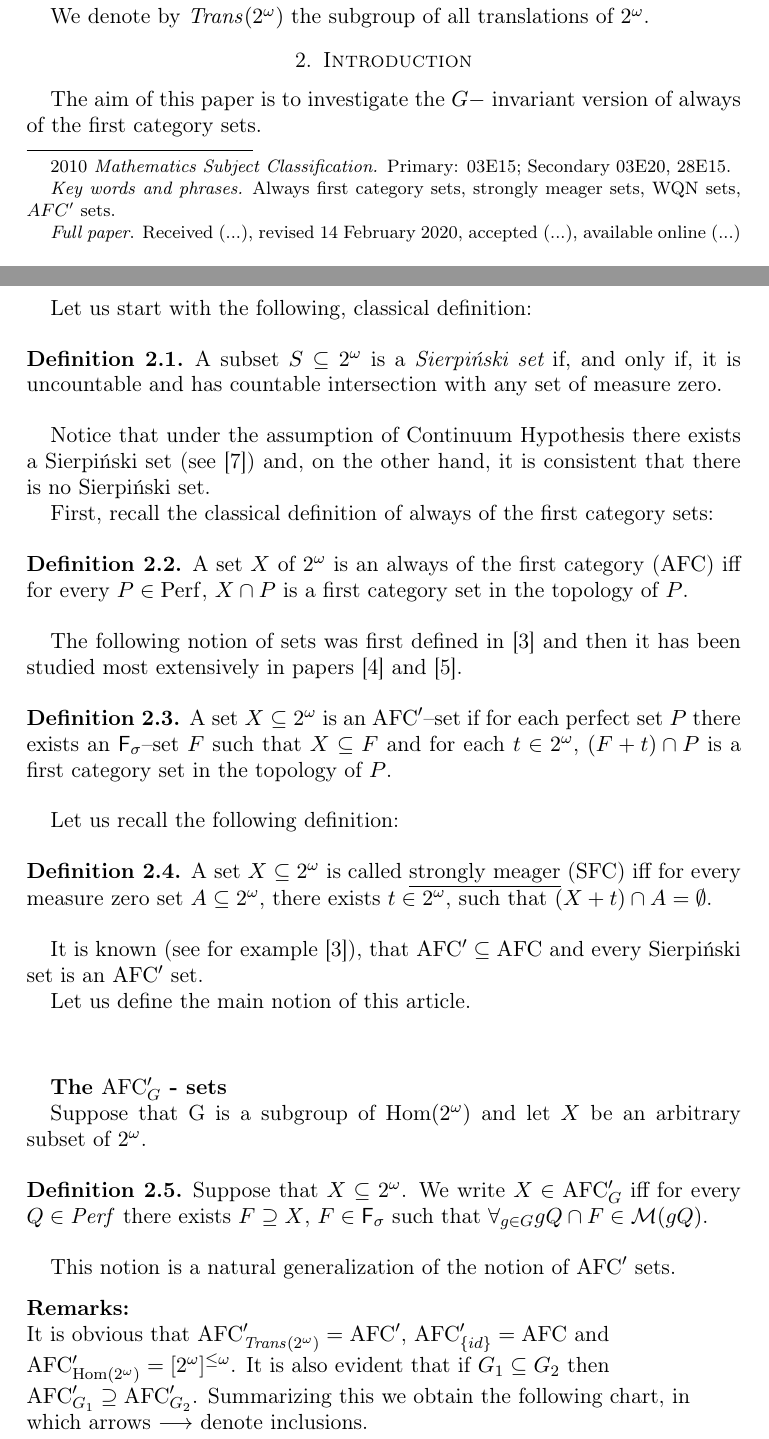
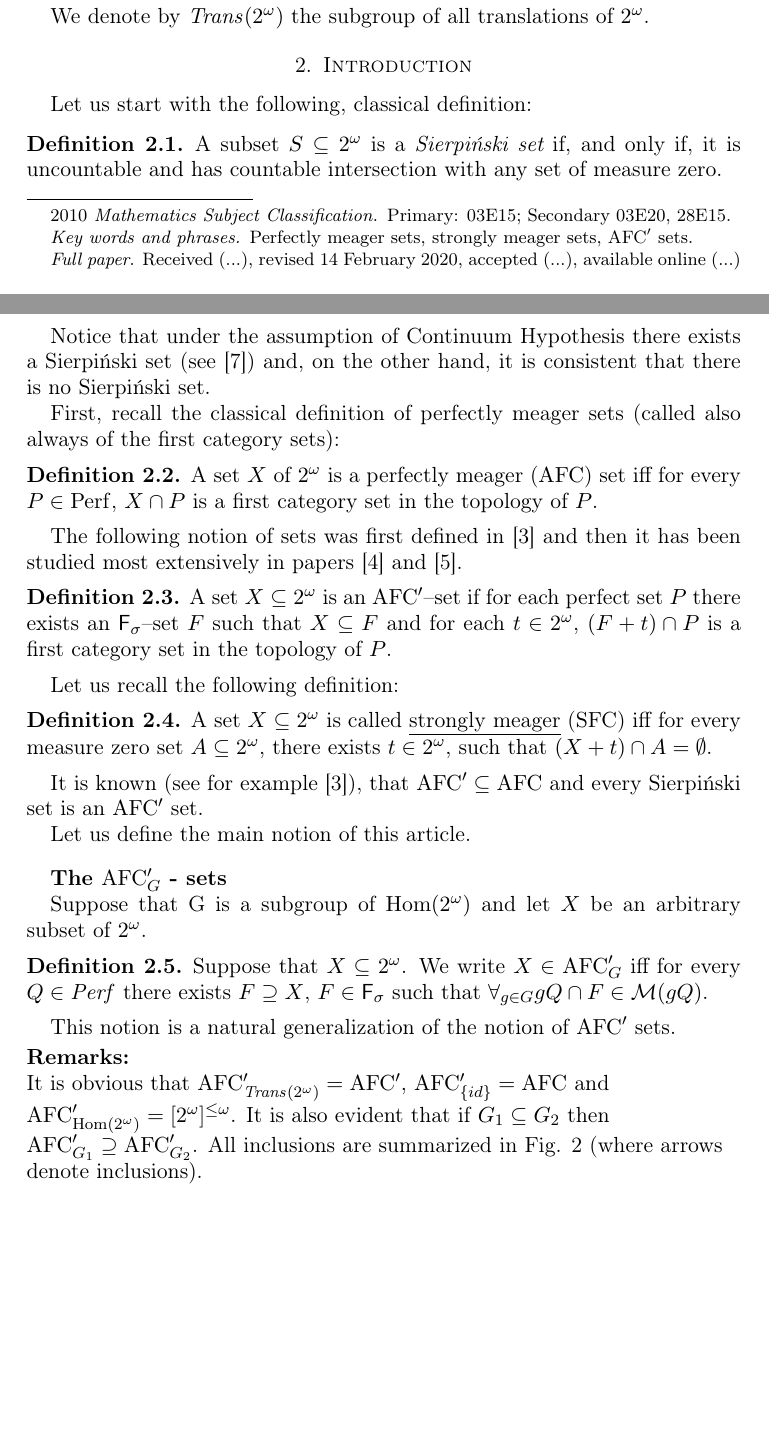
Before and after one commit to srod-prog-cwiczenia/Artykul_O_G_Niezmienniczym_AFC, a LaTeX document (AFCG_moravica.tex): two parts of pages 1 and 2 of 8, joined at a grey line, cut so that both start at the same text, the shorter picture padded with empty space. Compiled offline with pdfLaTeX.

Commit message:
always of the first category na perfectly meager i cala plejada innych poprawek

```diff
--- a/AFCG_moravica.tex
+++ b/AFCG_moravica.tex
@@ -175,8 +175,8 @@
 %and use \symbolfootnote[2]{footnote} to get a dagger
 %and use \symbolfootnote[3]{footnote} to get a double dagger
 
-\title[On G - transitive version of always of the first category sets]{
-On G - transitive version of always of the first category sets}
+\title[On G - transitive version of perfectly meager sets]{
+On G - transitive version of perfectly meager sets}
 
 \author[Andrzej Nowik]{Andrzej Nowik}
 %\ast is used as a reference sign for some information related to the paper,
@@ -195,8 +195,7 @@ Poland}
 \date{}
 \subjclass[2010]{Primary: 03E15; Secondary 03E20, 28E15.} %%% TODO: sprawdzic czy ams2010
 %%%%% classification jest nadal aktualne (bo w oryginalnym pliku bylo z ...2000 - sic!)
-\keywords{Always first category sets, strongly meager sets,
-WQN sets, $AFC^{\prime}$ sets.\\
+\keywords{Perfectly meager sets, strongly meager sets, $\afcp$ sets.\\
 \indent {\textit{Full paper}. Received (...),
 revised 14 February 2020, accepted (...),
 available online (...)}}
@@ -273,10 +272,10 @@ translations of $\cantor$.
 
 \section{Introduction}
 
-The aim of this paper is to investigate the $G-$ invariant
-version of always of the first category sets.
+%The aim of this paper is to investigate the $G-$ invariant
+%version of always of the first category sets.
 
-Let us start with the following, classical definition:
+  Let us start with the following, classical definition:
 \begin{definition}
   A subset $S \subseteq \cantor$ is a {\it Sierpi\'nski set}
 if, and only if, it is uncountable and has countable intersection with
@@ -287,9 +286,10 @@ Notice that under the assumption
 of Continuum Hypothesis there exists a Sierpi\'nski set (see \cite{Si})
 and, on the other hand, it is consistent that there is no Sierpi\'nski set.
 
-First, recall the classical definition of always of the first category sets:
+First, recall the classical definition of perfectly meager sets
+(called also always of the first category sets):
 \begin{definition}
-A set $X$ of $\cantor$ is an always of the first category ($\afc$)
+A set $X$ of $\cantor$ is a perfectly meager ($\afc$) set
 iff for every $P\in \Perf$, $X\cap P$ is a first category set
 in the topology of $P$.
 \end{definition}
@@ -350,7 +350,8 @@ $\afcp_{\lbrace id \rbrace} = \afc$
 and $\afcp_{\Hom} = [\cantor]^{\leq \omega}$.
   It is also evident that if $G_1 \seq G_2$ then
 $\afcp_{G_1} \supseteq \afcp_{G_2}$.
-  Summarizing this we obtain
-the following chart, in which arrows
-$\longrightarrow$ denote inclusions.
+  All inclusions are summarized in Fig. \ref{figure1}
+%%%%TODO: wyjasnic dlaczego ref jest tutaj jako 2, przeciez nie ma nigdzie figure 1!
+%%%% co jest grane?
+(where arrows denote inclusions).
 
@@ -358,7 +359,5 @@ $\longrightarrow$ denote inclusions.
 \setlength{\unitlength}{1mm}
-
 \begin{picture}(140,50)(5,0)
-
 \put(25,40){$\afcp_{\Hom}$}
 \put(60,40){$\afcp_{\trans}$}
 \put(100,40){$\afcp_{\lbrace id \rbrace}$}
@@ -378,6 +377,4 @@ $\longrightarrow$ denote inclusions.
 
 \put(102,25){\line(0,1){13}}
 \put(103,25){\line(0,1){13}}
-
 \end{picture}
-\end{center}
```
Also changed, not shown: AFCG_moravica.tex (11 more changed lines).
